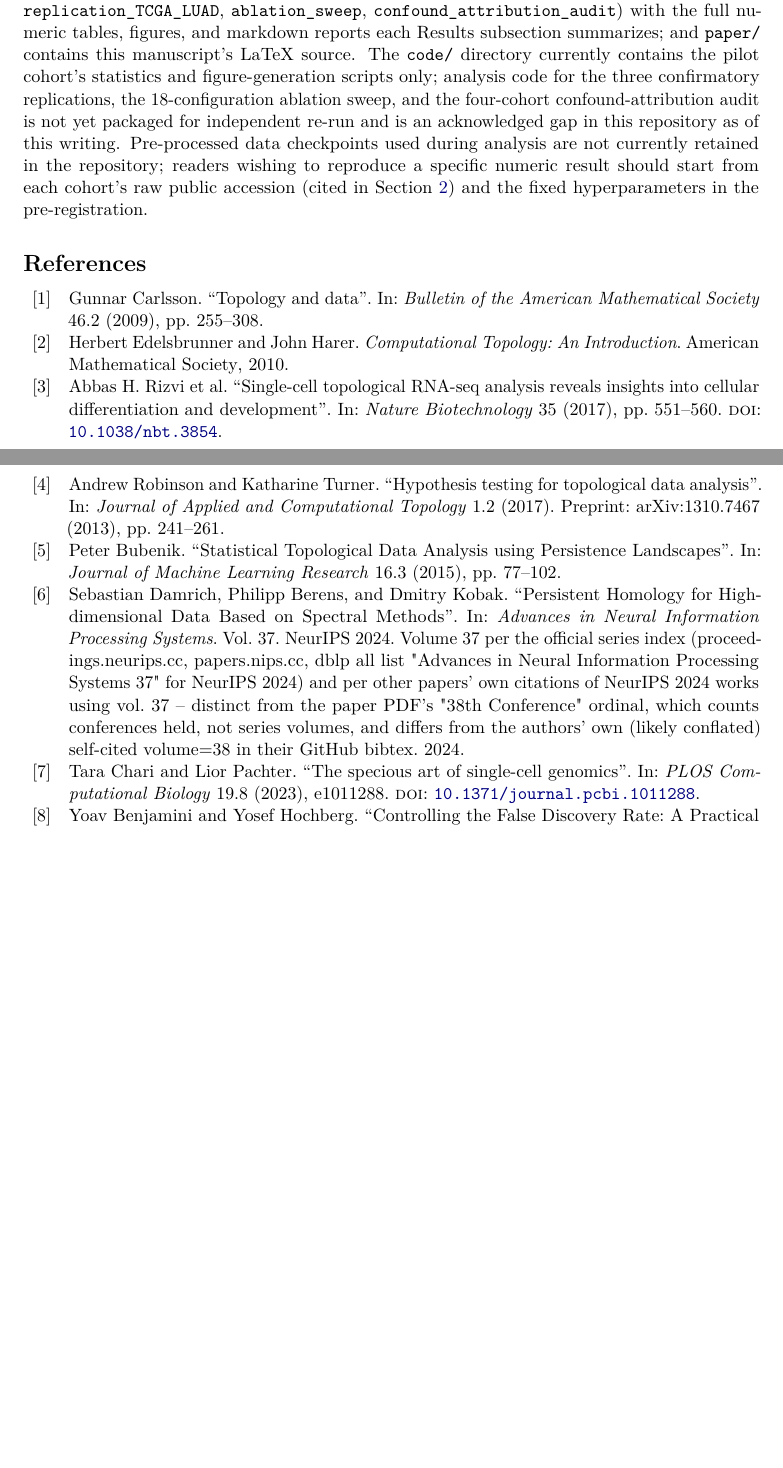
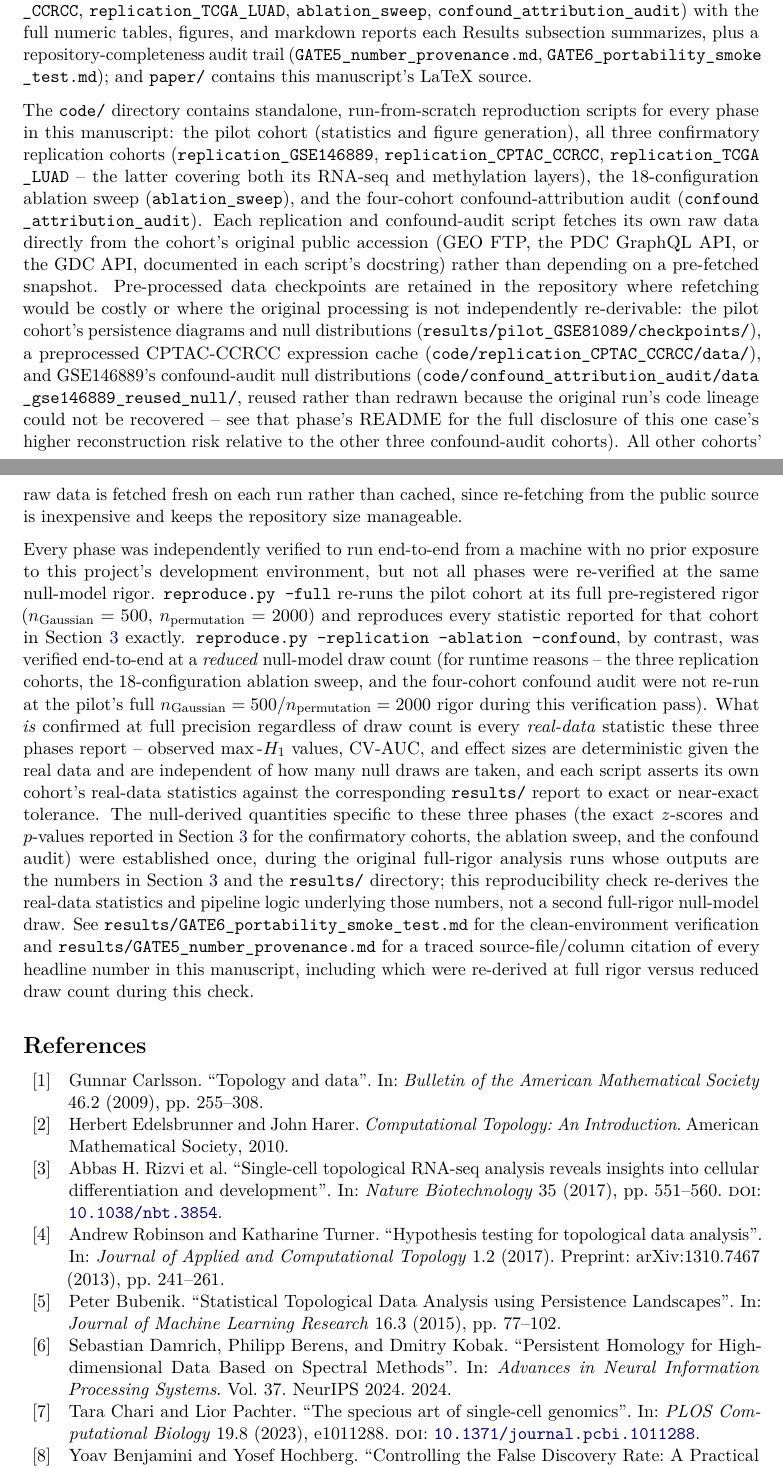
Before and after one commit to smaniches/pca-topology-crossdomain-replication, a LaTeX paper (paper/paper.tex, which reads paper/references.bib, paper/sections/discussion.tex): two parts of pages 17 and 18 of 18 before the commit and two parts of pages 17 and 18 of 19 after it, joined at a grey line, cut so that both start at the same text, the shorter picture padded with empty space. Compiled offline with pdfLaTeX.

Commit message:
Rewrite Data and Code Availability section: gap closed, not disclosed
The section previously stated (accurately, at the time) that code for the
3 replication cohorts, the ablation sweep, and the confound-attribution
audit was not yet packaged. That gap has since been closed (see prior
commits 3903c9f, 04c3655, d1bae38, b8a50b0, 88b7e74) but the manuscript
text was never updated to reflect it. Rewrote the section to describe the
actual current repository: standalone reproduction scripts for every
phase, which pre-processed data checkpoints are retained and why, and a
precise (not rounded-up) account of verification rigor -- the pilot
cohort was re-verified at full pre-registered null-model draw counts
(n_gaussian=500, n_permutation=2000) and matches exactly, while the
replication/ablation/confound phases were verified end-to-end at a
reduced draw count for runtime reasons; their real-data statistics
(which are deterministic and independent of draw count) were confirmed
to exact/near-exact tolerance, but their specific z-scores/p-values
reported in Results were established during the original full-rigor
analysis runs, not re-derived at full rigor during this reproducibility
check. This distinction was flagged as missing by the user before it was
compiled and is now explicit in the text.

Also fixed a bug introduced during the earlier citation correction: the
volume-number reasoning for damrich2024 had been placed in a bibtex
`note` field, which most bibliography styles (including this one) print
directly -- so the reasoning was rendering in the printed bibliography.
Moved it to a bib comment (ignored by bibtex/biber, never rendered) and
restored `note` to a normal, reader-appropriate "NeurIPS 2024" tag.

Recompiled from scratch (fresh TinyTeX install after a prior instance was
cleared): 19 pages, exit 0, no undefined references, bibliography
visually verified to render cleanly.

```diff
--- a/paper/references.bib
+++ b/paper/references.bib
@@ -29,15 +29,20 @@
   pages   = {77--102}
 }
 
+% NOTE (not rendered -- bib comment, outside any entry): damrich2024's
+% volume is 37, not 38. The official NeurIPS series index
+% (proceedings.neurips.cc, papers.nips.cc, dblp) all list "Advances in
+% Neural Information Processing Systems 37" for NeurIPS 2024, and other
+% papers citing NeurIPS 2024 works independently use vol. 37. The paper
+% PDF's own "38th Conference on Neural Information Processing Systems"
+% header is a conference-ordinal count (the 38th annual meeting), not the
+% series volume number -- and the authors' self-cited GitHub bibtex
+% (volume=38) likely conflates the two. Verified via web_search
+% 2026-07-09; do not flip this back to 38 without re-checking the primary
+% sources above, not just the authors' own bibtex.
 @inproceedings{damrich2024,
   author    = {Damrich, Sebastian and Berens, Philipp and Kobak, Dmitry},
   title     = {Persistent Homology for High-dimensional Data Based on Spectral Methods},
   booktitle = {Advances in Neural Information Processing Systems},
   volume    = {37},
   year      = {2024},
-  note      = {NeurIPS 2024. Volume 37 per the official series index
-               (proceedings.neurips.cc, papers.nips.cc, dblp all list
-               "Advances in Neural Information Processing Systems 37" for
-               NeurIPS 2024) and per other papers' own citations of NeurIPS
-               2024 works using vol. 37 -- distinct from the paper PDF's
-               "38th Conference" ordinal, which counts conferences held, not
--- a/paper/sections/discussion.tex
+++ b/paper/sections/discussion.tex
@@ -127 +121,0 @@ provenance marker, per \Cref{sec:methods}); \texttt{results/} contains
-one subdirectory per cohort/analysis phase (\texttt{pilot\allowbreak\_GSE81089}, \texttt{replication\allowbreak\_GSE146889},
@@ -128,10 +127,46 @@ one subdirectory per cohort/analysis phase (\texttt{pilot\allowbreak\_GSE81089},
+subdirectory per cohort/analysis phase (\texttt{pilot\allowbreak\_GSE81089}, \texttt{replication\allowbreak\_GSE146889},
 \texttt{replication\allowbreak\_CPTAC\allowbreak\_CCRCC}, \texttt{replication\allowbreak\_TCGA\allowbreak\_LUAD}, \texttt{ablation\allowbreak\_sweep},
 \texttt{confound\allowbreak\_attribution\allowbreak\_audit}) with the full numeric tables, figures, and markdown reports each
-Results subsection summarizes; and \texttt{paper/} contains this manuscript's LaTeX source. The
-\texttt{code/} directory currently contains the pilot cohort's statistics and figure-generation scripts only;
-analysis code for the three confirmatory replications, the 18-configuration ablation sweep, and the
-four-cohort confound-attribution audit is not yet packaged for independent re-run and is an acknowledged gap
-in this repository as of this writing. Pre-processed data checkpoints used during analysis are not currently
-retained in the repository; readers wishing to reproduce a specific numeric result should start from each
-cohort's raw public accession (cited in \Cref{sec:methods}) and the fixed hyperparameters in the
-pre-registration.
+Results subsection summarizes, plus a repository-completeness audit trail
+(\texttt{GATE5\allowbreak\_number\allowbreak\_provenance.md}, \texttt{GATE6\allowbreak\_portability\allowbreak\_smoke\allowbreak\_test.md}); and
+\texttt{paper/} contains this manuscript's LaTeX source.
+
+The \texttt{code/} directory contains standalone, run-from-scratch reproduction scripts for every phase in
+this manuscript: the pilot cohort (statistics and figure generation), all three confirmatory replication
+cohorts (\texttt{replication\allowbreak\_GSE146889}, \texttt{replication\allowbreak\_CPTAC\allowbreak\_CCRCC},
+\texttt{replication\allowbreak\_TCGA\allowbreak\_LUAD} -- the latter covering both its RNA-seq and methylation layers), the
+18-configuration ablation sweep (\texttt{ablation\allowbreak\_sweep}), and the four-cohort confound-attribution audit
+(\texttt{confound\allowbreak\_attribution\allowbreak\_audit}). Each replication and confound-audit script fetches its own raw
+data directly from the cohort's original public accession (GEO FTP, the PDC GraphQL API, or the GDC API,
+documented in each script's docstring) rather than depending on a pre-fetched snapshot. Pre-processed data
+checkpoints are retained in the repository where refetching would be costly or where the original processing
+is not independently re-derivable: the pilot cohort's persistence diagrams and null distributions
+(\texttt{results/pilot\allowbreak\_GSE81089/checkpoints/}), a preprocessed CPTAC-CCRCC expression cache
+(\texttt{code/replication\allowbreak\_CPTAC\allowbreak\_CCRCC/data/}), and GSE146889's confound-audit null distributions
+(\texttt{code/confound\allowbreak\_attribution\allowbreak\_audit/data\allowbreak\_gse146889\allowbreak\_reused\allowbreak\_null/}, reused rather than
+redrawn because the original run's code lineage could not be recovered -- see that phase's README for the
+full disclosure of this one case's higher reconstruction risk relative to the other three confound-audit
+cohorts). All other cohorts' raw data is fetched fresh on each run rather than cached, since re-fetching from
+the public source is inexpensive and keeps the repository size manageable.
+
+Every phase was independently verified to run end-to-end from a machine with no prior exposure to this
+project's development environment, but not all phases were re-verified at the same null-model rigor.
+\texttt{reproduce.py --full} re-runs the pilot cohort at its full pre-registered rigor
+($n_{\text{Gaussian}}=500$, $n_{\text{permutation}}=2000$) and reproduces every statistic reported for that
+cohort in \Cref{sec:results} exactly. \texttt{reproduce.py --replication --ablation --confound}, by contrast,
+was verified end-to-end at a \emph{reduced} null-model draw count (for runtime reasons -- the three
+replication cohorts, the 18-configuration ablation sweep, and the four-cohort confound audit were not
+re-run at the pilot's full $n_{\text{Gaussian}}=500$/$n_{\text{permutation}}=2000$ rigor during this
+verification pass). What \emph{is} confirmed at full precision regardless of draw count is every
+\emph{real-data} statistic these three phases report -- observed $\maxHone$ values, CV-AUC, and effect
+sizes are deterministic given the real data and are independent of how many null draws are taken, and each
+script asserts its own cohort's real-data statistics against the corresponding \texttt{results/} report to
+exact or near-exact tolerance. The null-derived quantities specific to these three phases (the exact
+$z$-scores and $p$-values reported in \Cref{sec:results} for the confirmatory cohorts, the ablation sweep,
+and the confound audit) were established once, during the original full-rigor analysis runs whose outputs
+are the numbers in \Cref{sec:results} and the \texttt{results/} directory; this reproducibility check
+re-derives the real-data statistics and pipeline logic underlying those numbers, not a second full-rigor
+null-model draw. See \texttt{results/GATE6\allowbreak\_portability\allowbreak\_smoke\allowbreak\_test.md} for the
+clean-environment verification and \texttt{results/GATE5\allowbreak\_number\allowbreak\_provenance.md} for a traced
+source-file/column citation of every headline number in this manuscript, including which were re-derived at
+full rigor versus reduced draw count during this check.
```
Also changed, not shown: paper/paper.pdf, paper/references.bib (3 more changed lines), paper/sections/discussion.tex (10 more changed lines).
